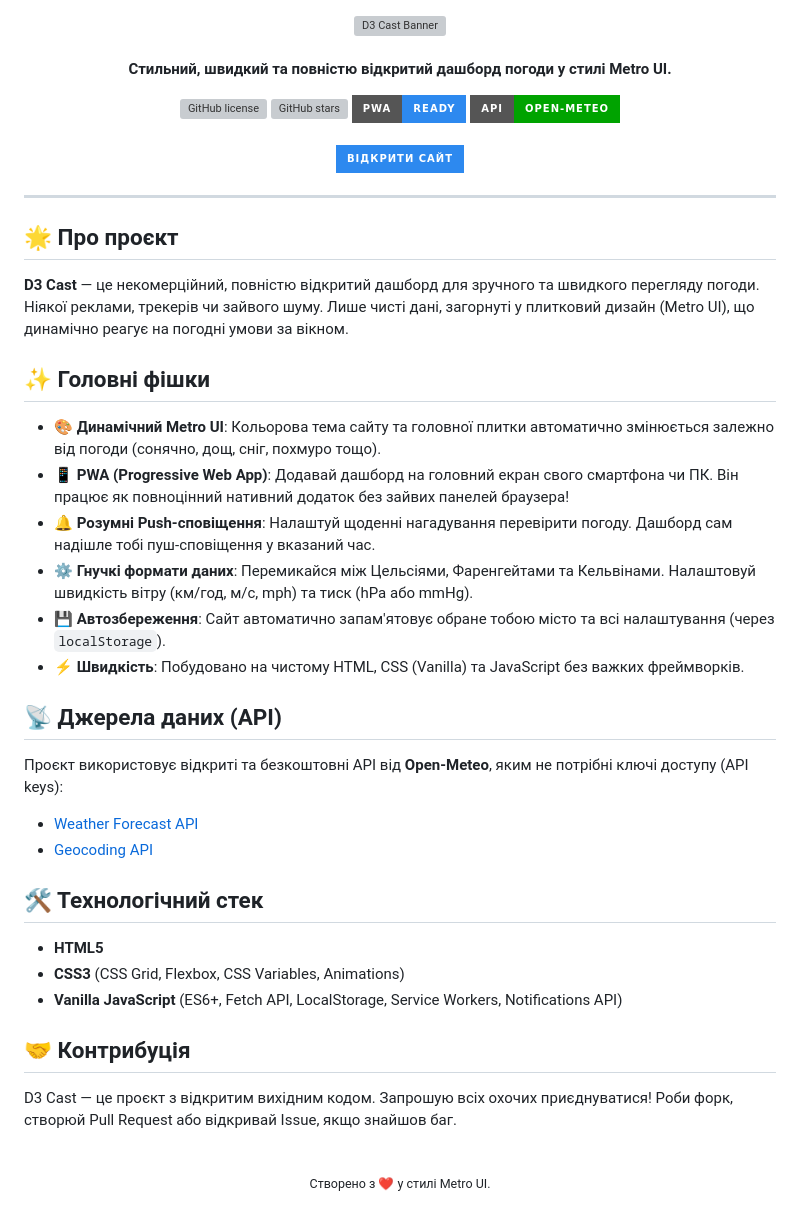
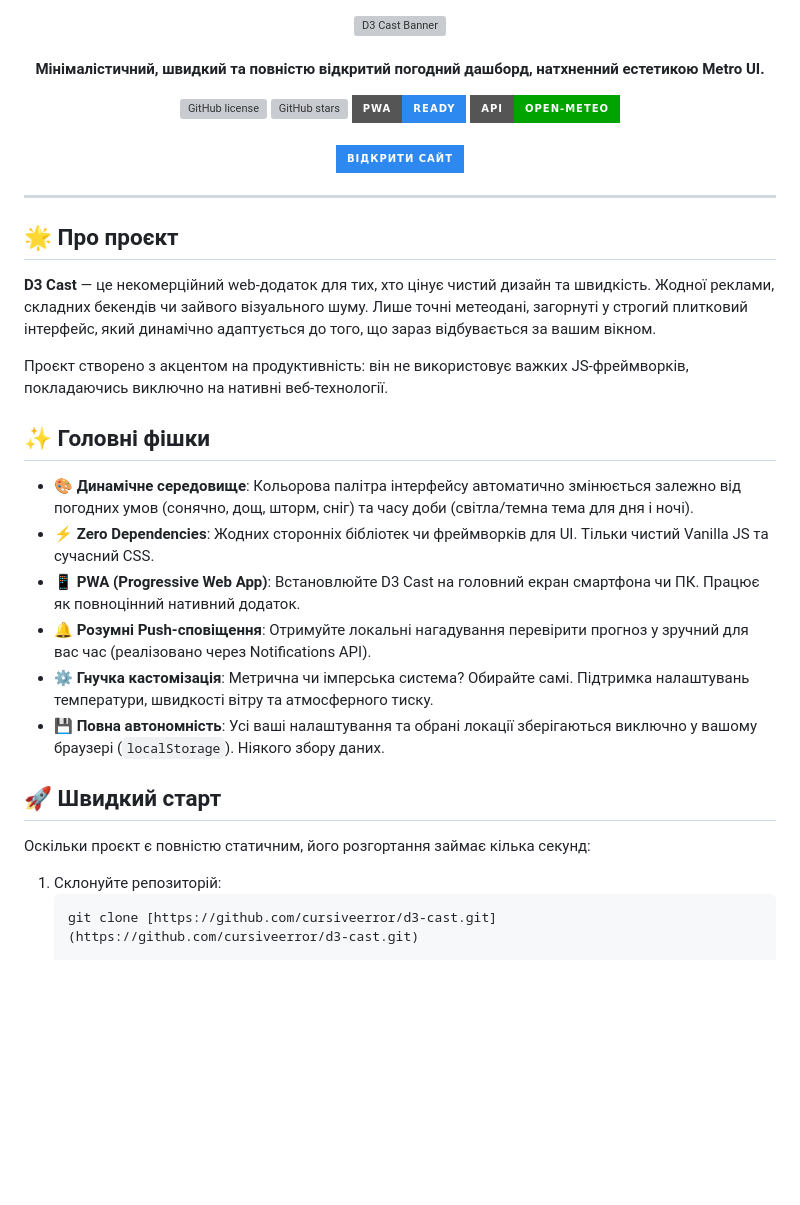
Before and after one commit to cursiveerror/d3-cast, a Markdown page: README.md, the part around the change. Drawn GitHub-style; badges without logos; blank space fills up the shorter version; grey boxes are pictures that could not be loaded.

Commit message:
Revise README for improved project overview
Updated project description and features in README.md for clarity and detail.

````diff
--- a/README.md
+++ b/README.md
@@ -2,7 +2,7 @@
   <img src="assets/banner.svg" alt="D3 Cast Banner" width="100%">
   <br><br>
 
-  **Стильний, швидкий та повністю відкритий дашборд погоди у стилі Metro UI.**
+  <b>Мінімалістичний, швидкий та повністю відкритий погодний дашборд, натхненний естетикою Metro UI.</b>
 
   [![GitHub license](https://img.shields.io/github/license/cursiveerror/d3-cast?style=for-the-badge&color=00ABA9)](https://github.com/cursiveerror/d3-cast/blob/main/LICENSE)
   [![GitHub stars](https://img.shields.io/github/stars/cursiveerror/d3-cast?style=for-the-badge&color=E3A21A)](https://github.com/cursiveerror/d3-cast/stargazers)
@@ -16,34 +16,23 @@
 
 ## 🌟 Про проєкт
 
-**D3 Cast** — це некомерційний, повністю відкритий дашборд для зручного та швидкого перегляду погоди. Ніякої реклами, трекерів чи зайвого шуму. Лише чисті дані, загорнуті у плитковий дизайн (Metro UI), що динамічно реагує на погодні умови за вікном.
+**D3 Cast** — це некомерційний web-додаток для тих, хто цінує чистий дизайн та швидкість. Жодної реклами, складних бекендів чи зайвого візуального шуму. Лише точні метеодані, загорнуті у строгий плитковий інтерфейс, який динамічно адаптується до того, що зараз відбувається за вашим вікном.
+
+Проєкт створено з акцентом на продуктивність: він не використовує важких JS-фреймворків, покладаючись виключно на нативні веб-технології.
 
 ## ✨ Головні фішки
 
-- 🎨 **Динамічний Metro UI**: Кольорова тема сайту та головної плитки автоматично змінюється залежно від погоди (сонячно, дощ, сніг, похмуро тощо).
-- 📱 **PWA (Progressive Web App)**: Додавай дашборд на головний екран свого смартфона чи ПК. Він працює як повноцінний нативний додаток без зайвих панелей браузера!
-- 🔔 **Розумні Push-сповіщення**: Налаштуй щоденні нагадування перевірити погоду. Дашборд сам надішле тобі пуш-сповіщення у вказаний час.
-- ⚙️ **Гнучкі формати даних**: Перемикайся між Цельсіями, Фаренгейтами та Кельвінами. Налаштовуй швидкість вітру (км/год, м/с, mph) та тиск (hPa або mmHg).
-- 💾 **Автозбереження**: Сайт автоматично запам'ятовує обране тобою місто та всі налаштування (через `localStorage`).
-- ⚡ **Швидкість**: Побудовано на чистому HTML, CSS (Vanilla) та JavaScript без важких фреймворків.
+- 🎨 **Динамічне середовище**: Кольорова палітра інтерфейсу автоматично змінюється залежно від погодних умов (сонячно, дощ, шторм, сніг) та часу доби (світла/темна тема для дня і ночі).
+- ⚡ **Zero Dependencies**: Жодних сторонніх бібліотек чи фреймворків для UI. Тільки чистий Vanilla JS та сучасний CSS.
+- 📱 **PWA (Progressive Web App)**: Встановлюйте D3 Cast на головний екран смартфона чи ПК. Працює як повноцінний нативний додаток.
+- 🔔 **Розумні Push-сповіщення**: Отримуйте локальні нагадування перевірити прогноз у зручний для вас час (реалізовано через Notifications API).
+- ⚙️ **Гнучка кастомізація**: Метрична чи імперська система? Обирайте самі. Підтримка налаштувань температури, швидкості вітру та атмосферного тиску.
+- 💾 **Повна автономність**: Усі ваші налаштування та обрані локації зберігаються виключно у вашому браузері (`localStorage`). Ніякого збору даних.
 
-## 📡 Джерела даних (API)
+## 🚀 Швидкий старт
 
-Проєкт використовує відкриті та безкоштовні API від **Open-Meteo**, яким не потрібні ключі доступу (API keys):
-- [Weather Forecast API](https://open-meteo.com/en/docs)
-- [Geocoding API](https://open-meteo.com/en/docs/geocoding-api)
+Оскільки проєкт є повністю статичним, його розгортання займає кілька секунд:
 
-## 🛠 Технологічний стек
-
-- **HTML5**
-- **CSS3** (CSS Grid, Flexbox, CSS Variables, Animations)
-- **Vanilla JavaScript** (ES6+, Fetch API, LocalStorage, Service Workers, Notifications API)
-
-## 🤝 Контрибуція
-
-D3 Cast — це проєкт з відкритим вихідним кодом. Запрошую всіх охочих приєднуватися! Роби форк, створюй Pull Request або відкривай Issue, якщо знайшов баг.
-
-<div align="center">
-  <br>
-  <sub>Створено з ❤️ у стилі Metro UI.</sub>
-</div>
+1. Склонуйте репозиторій:
+   ```bash
+   git clone [https://github.com/cursiveerror/d3-cast.git](https://github.com/cursiveerror/d3-cast.git)
````
